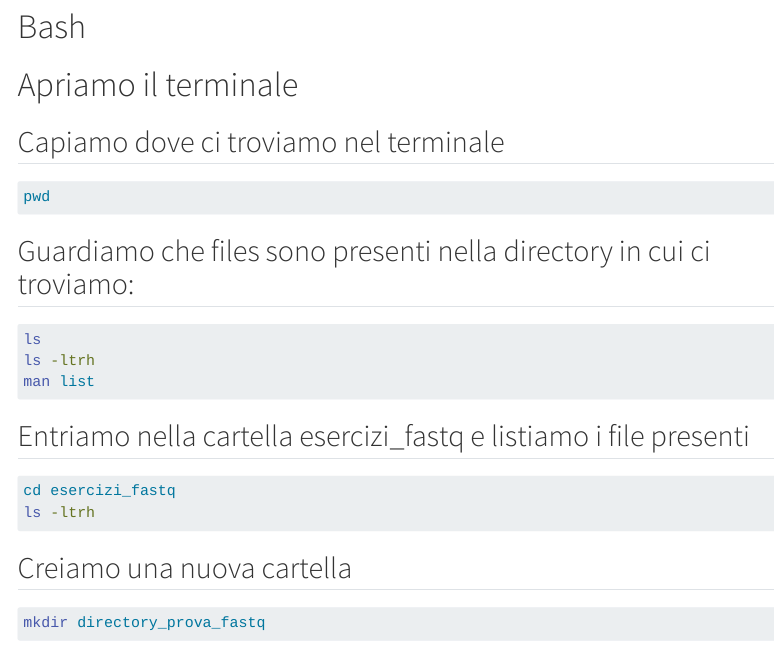
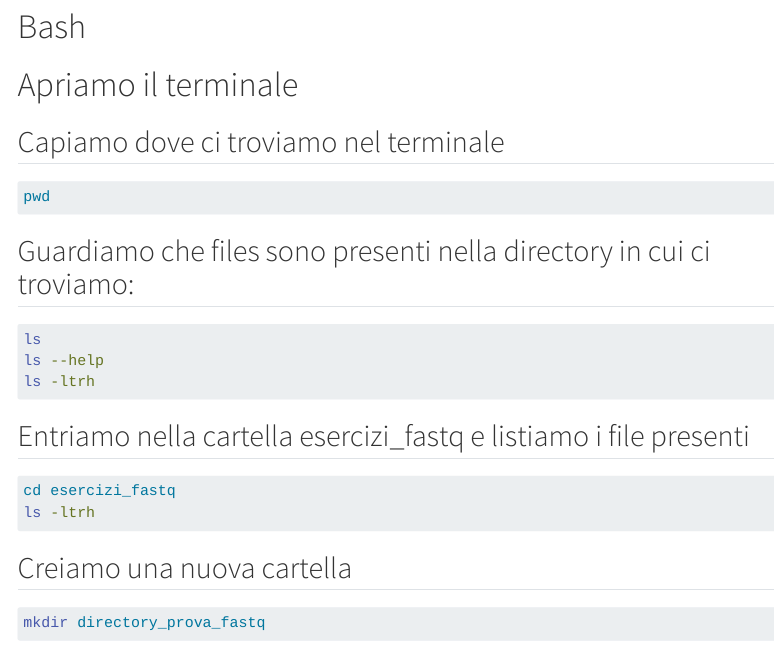
Before and after one commit to LDoni/Microbiologia_Molecolare_2025, a Quarto document (bash_intro.qmd): the page in a window 1100 px wide, from 80 px down. Rendered offline with R 4.5, knitr and Pandoc in place of Quarto, with nearby package versions; menus at the side of the page are left out; long lines of code are wrapped.

Commit message:
Update bash_intro.qmd

````diff
--- a/bash_intro.qmd
+++ b/bash_intro.qmd
@@ -16,8 +16,8 @@
 
 ```bash
 ls
+ls --help
 ls -ltrh
-man list
 ```
 
 ## Entriamo nella cartella esercizi_fastq e listiamo i file presenti
````
